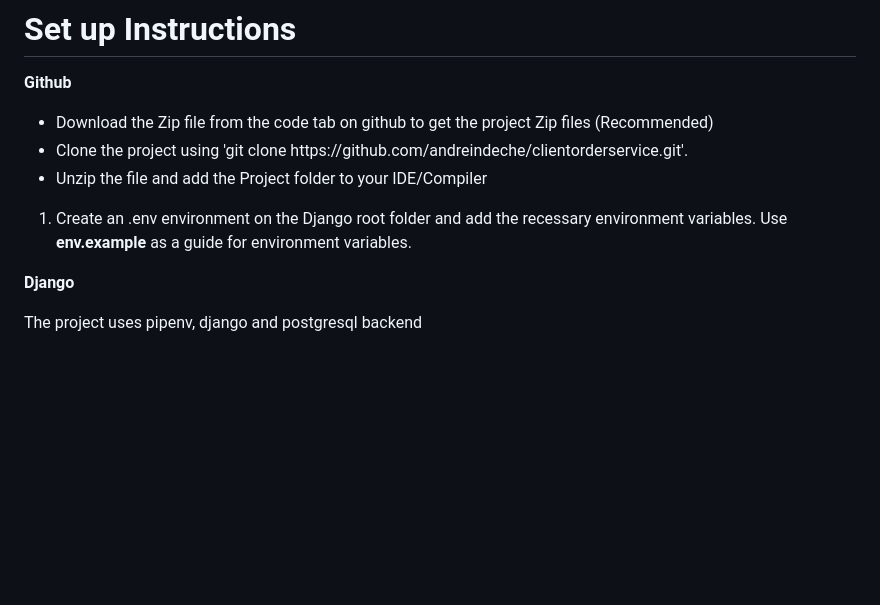
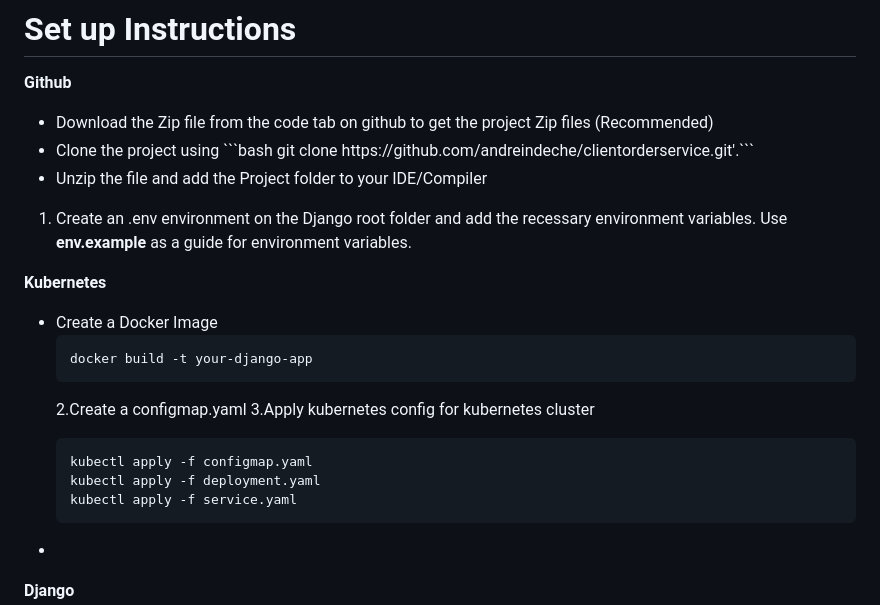
Before and after one commit to andrewindeche/clientorder, a Markdown page: README.md, the part around the change printed below. Drawn GitHub-style; blank space fills up the shorter version.

````diff
--- a/README.md
+++ b/README.md
@@ -21,10 +21,27 @@ The aim of the project is to build a DRF(Django Rest Framework) client order ser
 <p><b>Github</b></p>
 <ul>
 <li> Download the Zip file from the code tab on github to get the project Zip files (Recommended)</li>
-<li> Clone the project using 'git clone https://github.com/andreindeche/clientorderservice.git'.</li>
+<li> Clone the project using ```bash git clone https://github.com/andreindeche/clientorderservice.git'.```</li>
 <li> Unzip the file and add the Project folder to your IDE/Compiler</li>
 </ul>
 
 1. Create an .env environment on the Django root folder and add the recessary environment variables.
 Use <b>env.example</b> as a guide for environment variables.
 
+<p><b>Kubernetes</b></p>
+<ul>
+<li>Create a Docker Image</li>
+
+```bash
+docker build -t your-django-app
+```
+
+2.Create a configmap.yaml
+3.Apply kubernetes config for kubernetes cluster
+
+```bash
+kubectl apply -f configmap.yaml
+kubectl apply -f deployment.yaml
+kubectl apply -f service.yaml
+```
+
````
Also changed, not shown: other parts of README.md (+2 -0 lines).
